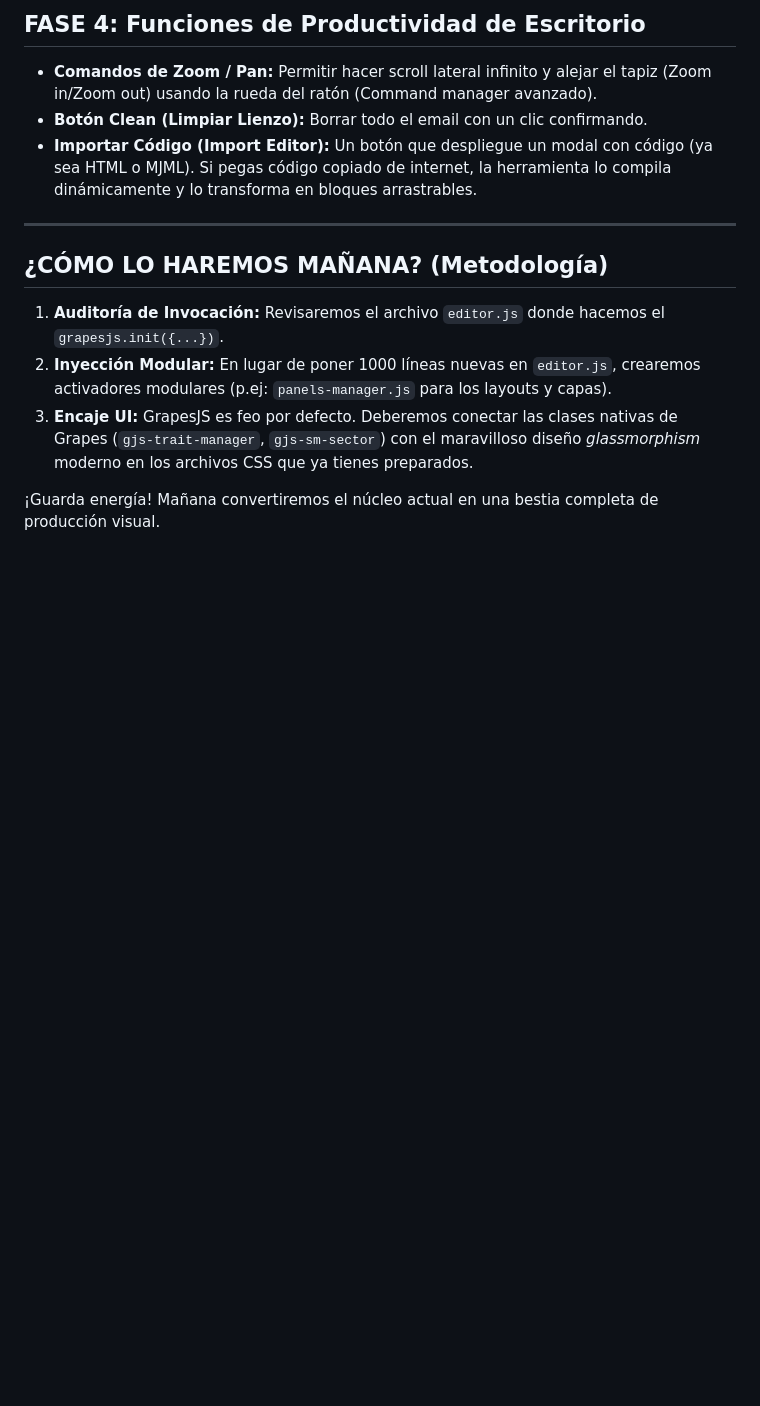
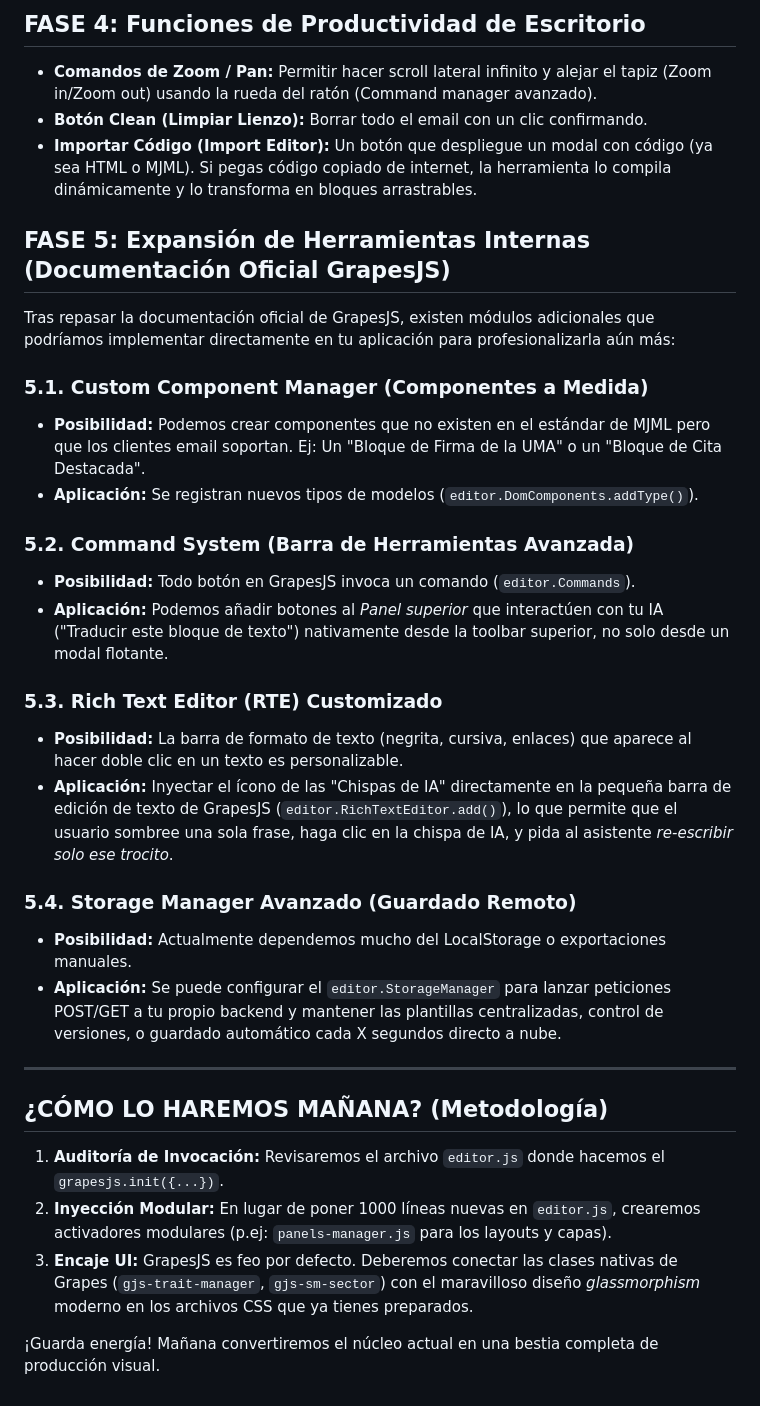
Before and after one commit to OcBSmith/visual-email-editor, a Markdown page: docs/grapesjs_full_implementation_plan.md, the part around the change. GitHub-like rendering; blank space fills up the shorter version.

Commit message:
docs: Add extra GrapesJS natively supported modules to implementation plan

```diff
--- a/docs/grapesjs_full_implementation_plan.md
+++ b/docs/grapesjs_full_implementation_plan.md
@@ -64,6 +64,26 @@ Actualmente, el manejo de imágenes requiere copiar URLs.
 *   **Botón Clean (Limpiar Lienzo):** Borrar todo el email con un clic confirmando.
 *   **Importar Código (Import Editor):** Un botón que despliegue un modal con código (ya sea HTML o MJML). Si pegas código copiado de internet, la herramienta lo compila dinámicamente y lo transforma en bloques arrastrables.
 
+## FASE 5: Expansión de Herramientas Internas (Documentación Oficial GrapesJS)
+
+Tras repasar la documentación oficial de GrapesJS, existen módulos adicionales que podríamos implementar directamente en tu aplicación para profesionalizarla aún más:
+
+### 5.1. Custom Component Manager (Componentes a Medida)
+*   **Posibilidad:** Podemos crear componentes que no existen en el estándar de MJML pero que los clientes email soportan. Ej: Un "Bloque de Firma de la UMA" o un "Bloque de Cita Destacada".
+*   **Aplicación:** Se registran nuevos tipos de modelos (`editor.DomComponents.addType()`).
+
+### 5.2. Command System (Barra de Herramientas Avanzada)
+*   **Posibilidad:** Todo botón en GrapesJS invoca un comando (`editor.Commands`).
+*   **Aplicación:** Podemos añadir botones al *Panel superior* que interactúen con tu IA ("Traducir este bloque de texto") nativamente desde la toolbar superior, no solo desde un modal flotante.
+
+### 5.3. Rich Text Editor (RTE) Customizado
+*   **Posibilidad:** La barra de formato de texto (negrita, cursiva, enlaces) que aparece al hacer doble clic en un texto es personalizable.
+*   **Aplicación:** Inyectar el ícono de las "Chispas de IA" directamente en la pequeña barra de edición de texto de GrapesJS (`editor.RichTextEditor.add()`), lo que permite que el usuario sombree una sola frase, haga clic en la chispa de IA, y pida al asistente *re-escribir solo ese trocito*.
+
+### 5.4. Storage Manager Avanzado (Guardado Remoto)
+*   **Posibilidad:** Actualmente dependemos mucho del LocalStorage o exportaciones manuales.
+*   **Aplicación:** Se puede configurar el `editor.StorageManager` para lanzar peticiones POST/GET a tu propio backend y mantener las plantillas centralizadas, control de versiones, o guardado automático cada X segundos directo a nube.
+
 ---
 
 ## ¿CÓMO LO HAREMOS MAÑANA? (Metodología)
```
